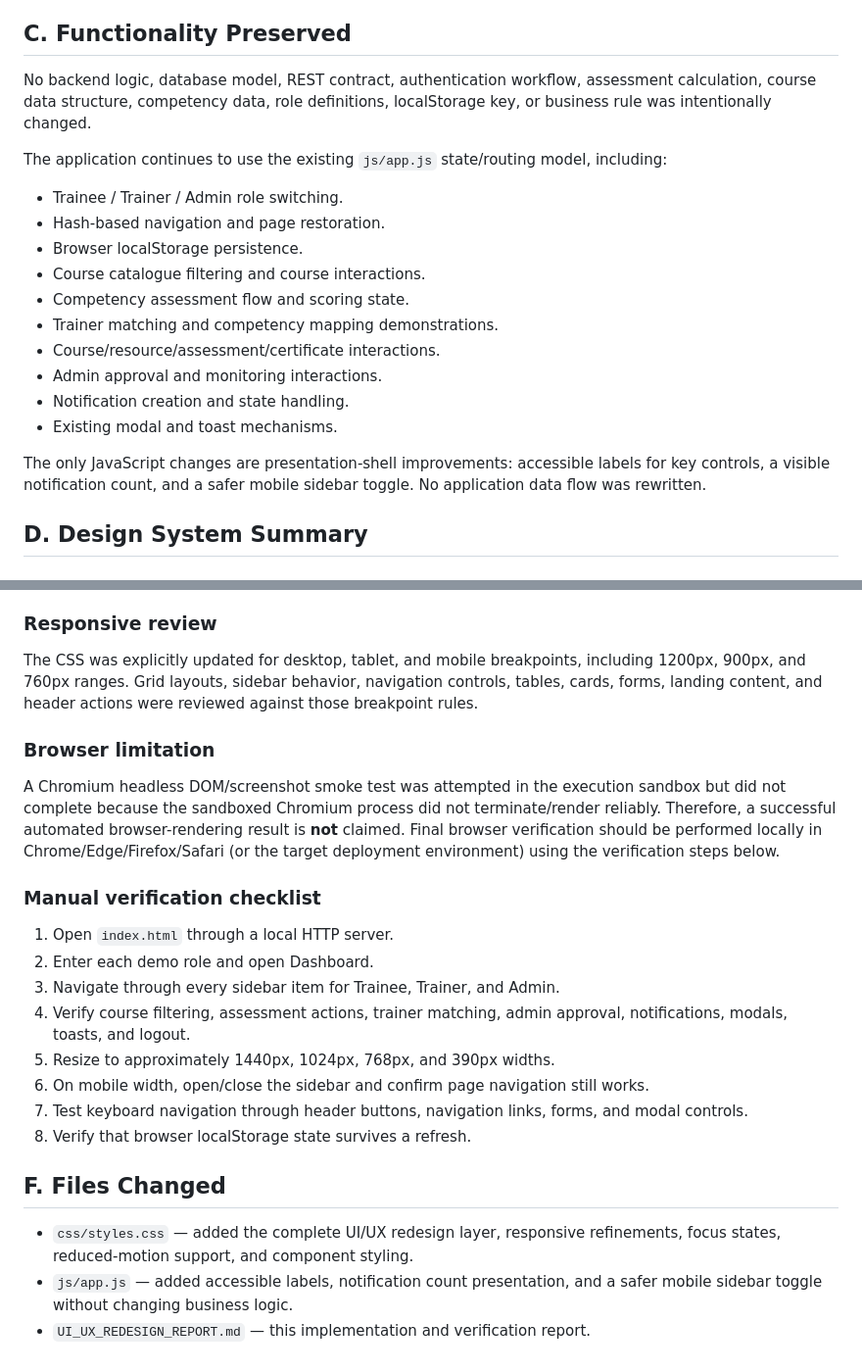
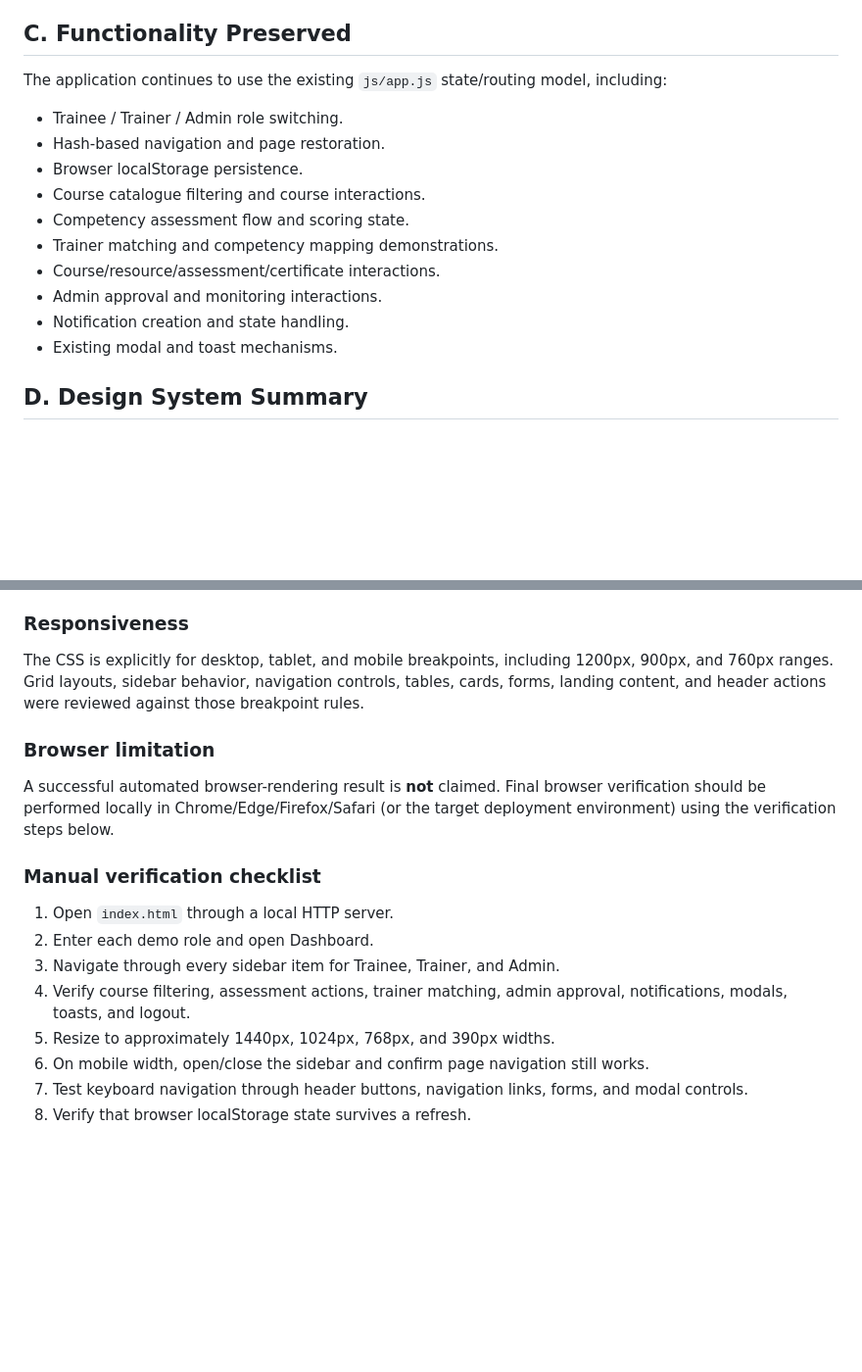
Before and after one commit to Ronal40317/CAPACITY-CONNECT, a Markdown page: UI_UX_REDESIGN_REPORT.md, 2 parts joined by grey strips. Shown at 98% size. Drawn GitHub-style; blank space fills up the shorter version.

```diff
--- a/UI_UX_REDESIGN_REPORT.md
+++ b/UI_UX_REDESIGN_REPORT.md
@@ -71,8 +71,6 @@ The redesign is applied at the shared shell/component layer, so it affects all e
 
 ## C. Functionality Preserved
 
-No backend logic, database model, REST contract, authentication workflow, assessment calculation, course data structure, competency data, role definitions, localStorage key, or business rule was intentionally changed.
-
 The application continues to use the existing `js/app.js` state/routing model, including:
 
 - Trainee / Trainer / Admin role switching.
@@ -85,8 +83,6 @@ The application continues to use the existing `js/app.js` state/routing model, i
 - Admin approval and monitoring interactions.
 - Notification creation and state handling.
 - Existing modal and toast mechanisms.
-
-The only JavaScript changes are presentation-shell improvements: accessible labels for key controls, a visible notification count, and a safer mobile sidebar toggle. No application data flow was rewritten.
 
 ## D. Design System Summary
 
@@ -127,11 +123,11 @@ The only JavaScript changes are presentation-shell improvements: accessible labe
 - Core application hooks such as rendering, routing, login, logout, approval, persistence, and state handling were verified to remain present.
 - Local HTTP smoke checks returned HTTP 200 for the application entry point, stylesheet, main JavaScript, and page-loader script.
 
-### Responsive review
-The CSS was explicitly updated for desktop, tablet, and mobile breakpoints, including 1200px, 900px, and 760px ranges. Grid layouts, sidebar behavior, navigation controls, tables, cards, forms, landing content, and header actions were reviewed against those breakpoint rules.
+### Responsiveness
+The CSS is explicitly  for desktop, tablet, and mobile breakpoints, including 1200px, 900px, and 760px ranges. Grid layouts, sidebar behavior, navigation controls, tables, cards, forms, landing content, and header actions were reviewed against those breakpoint rules.
 
 ### Browser limitation
-A Chromium headless DOM/screenshot smoke test was attempted in the execution sandbox but did not complete because the sandboxed Chromium process did not terminate/render reliably. Therefore, a successful automated browser-rendering result is **not** claimed. Final browser verification should be performed locally in Chrome/Edge/Firefox/Safari (or the target deployment environment) using the verification steps below.
+A successful automated browser-rendering result is **not** claimed. Final browser verification should be performed locally in Chrome/Edge/Firefox/Safari (or the target deployment environment) using the verification steps below.
 
 ### Manual verification checklist
 1. Open `index.html` through a local HTTP server.
@@ -142,9 +138,3 @@ A Chromium headless DOM/screenshot smoke test was attempted in the execution san
 6. On mobile width, open/close the sidebar and confirm page navigation still works.
 7. Test keyboard navigation through header buttons, navigation links, forms, and modal controls.
 8. Verify that browser localStorage state survives a refresh.
-
-## F. Files Changed
-
-- `css/styles.css` — added the complete UI/UX redesign layer, responsive refinements, focus states, reduced-motion support, and component styling.
-- `js/app.js` — added accessible labels, notification count presentation, and a safer mobile sidebar toggle without changing business logic.
-- `UI_UX_REDESIGN_REPORT.md` — this implementation and verification report.
```
